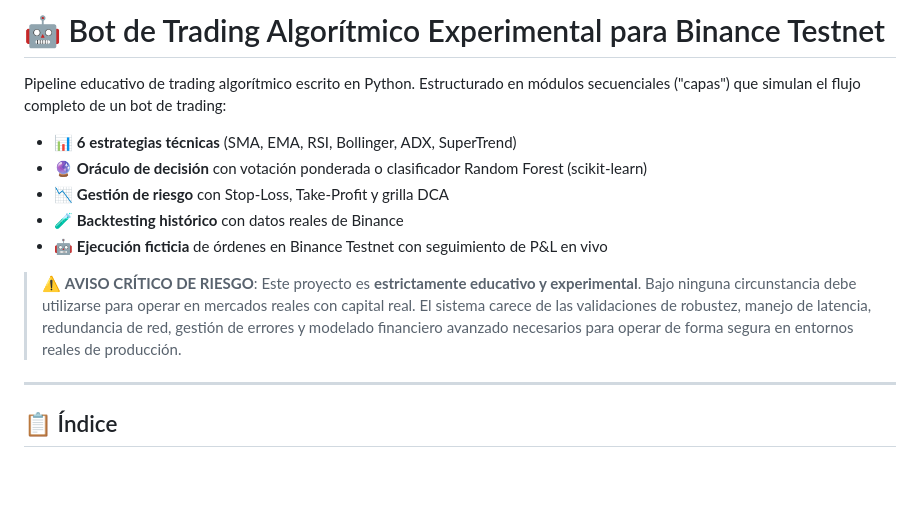
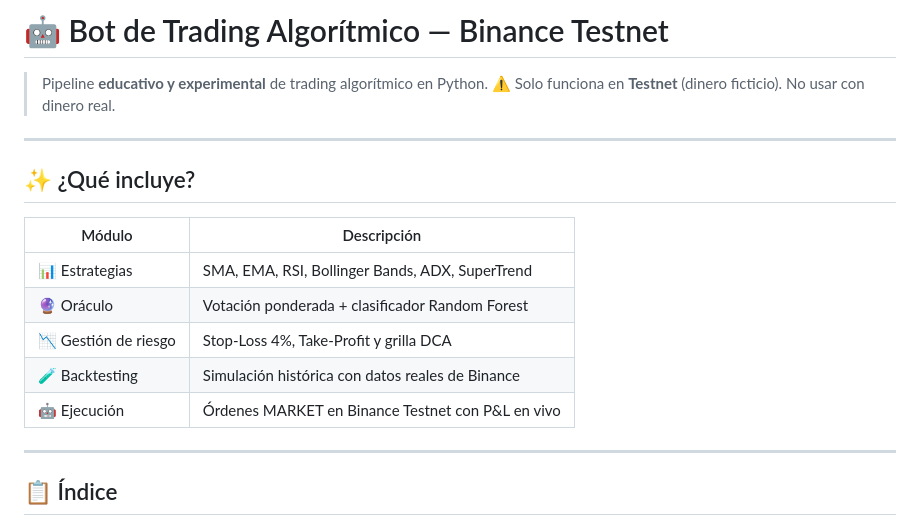
Before and after one commit to Facundo-N/bot-de-criptomonedas, a Markdown page: README.md, the part around the change. GitHub-like rendering; blank space fills up the shorter version.

Commit message:
fix: rediseño encabezado README

```diff
--- a/README.md
+++ b/README.md
@@ -1,14 +1,19 @@
-# 🤖 Bot de Trading Algorítmico Experimental para Binance Testnet
+# 🤖 Bot de Trading Algorítmico — Binance Testnet
 
-Pipeline educativo de trading algorítmico escrito en Python. Estructurado en módulos secuenciales ("capas") que simulan el flujo completo de un bot de trading:
+> Pipeline **educativo y experimental** de trading algorítmico en Python.
+> ⚠️ Solo funciona en **Testnet** (dinero ficticio). No usar con dinero real.
 
-- 📊 **6 estrategias técnicas** (SMA, EMA, RSI, Bollinger, ADX, SuperTrend)
-- 🔮 **Oráculo de decisión** con votación ponderada o clasificador Random Forest (scikit-learn)
-- 📉 **Gestión de riesgo** con Stop-Loss, Take-Profit y grilla DCA
-- 🧪 **Backtesting histórico** con datos reales de Binance
-- 🤖 **Ejecución ficticia** de órdenes en Binance Testnet con seguimiento de P&L en vivo
+---
 
-> ⚠️ **AVISO CRÍTICO DE RIESGO**: Este proyecto es **estrictamente educativo y experimental**. Bajo ninguna circunstancia debe utilizarse para operar en mercados reales con capital real. El sistema carece de las validaciones de robustez, manejo de latencia, redundancia de red, gestión de errores y modelado financiero avanzado necesarios para operar de forma segura en entornos reales de producción.
+## ✨ ¿Qué incluye?
+
+| Módulo | Descripción |
+|---|---|
+| 📊 Estrategias | SMA, EMA, RSI, Bollinger Bands, ADX, SuperTrend |
+| 🔮 Oráculo | Votación ponderada + clasificador Random Forest |
+| 📉 Gestión de riesgo | Stop-Loss 4%, Take-Profit y grilla DCA |
+| 🧪 Backtesting | Simulación histórica con datos reales de Binance |
+| 🤖 Ejecución | Órdenes MARKET en Binance Testnet con P&L en vivo |
 
 ---
 
```
